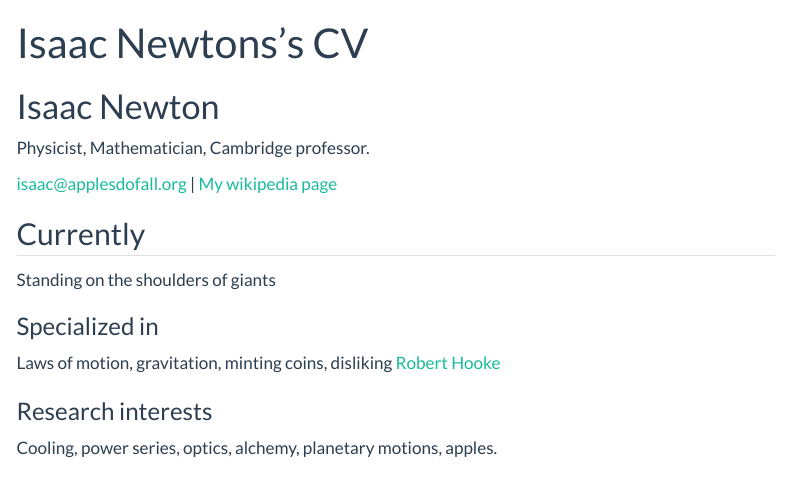
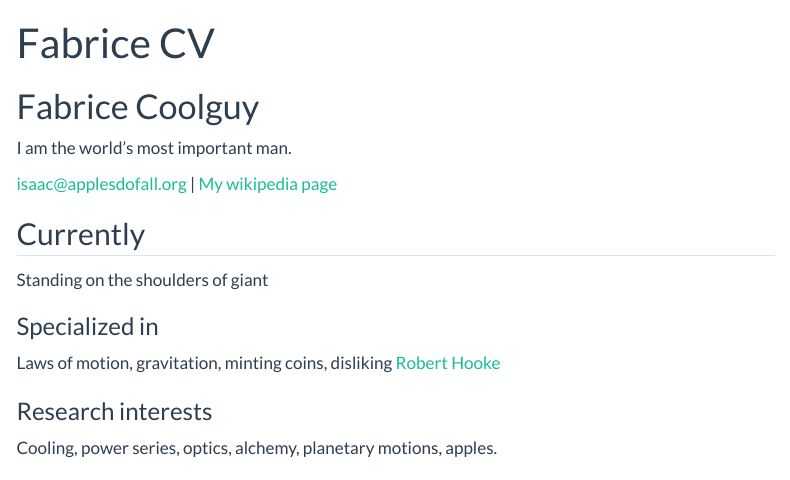
Before and after one commit to fandre01/fabriceandre, a Quarto document (resume.qmd): the page in a window 1100 px wide, from its top. Rendered offline with R 4.5, knitr and Pandoc in place of Quarto, with nearby package versions; menus at the side of the page are left out.

Commit message:
I updated the resume a little

```diff
--- a/resume.qmd
+++ b/resume.qmd
@@ -1,9 +1,9 @@
 ---
 layout: cv
-title: Isaac Newtons's CV
+title: Fabrice CV
 ---
-# Isaac Newton
-Physicist, Mathematician, Cambridge professor.
+# Fabrice Coolguy
+I am the world's most important man.
 
 <div id="webaddress">
 <a href="isaac@applesdofall.org">isaac@applesdofall.org</a>
@@ -13,7 +13,7 @@ Physicist, Mathematician, Cambridge professor.
 
 ## Currently
 
-Standing on the shoulders of giants
+Standing on the shoulders of giant
 
 ### Specialized in
 
```
Also changed, not shown: Story_Telling/project2.qmd (+1 -1 lines), Story_Telling/project3.qmd (+1 -1 lines), docs/search.json, 44 other files.
